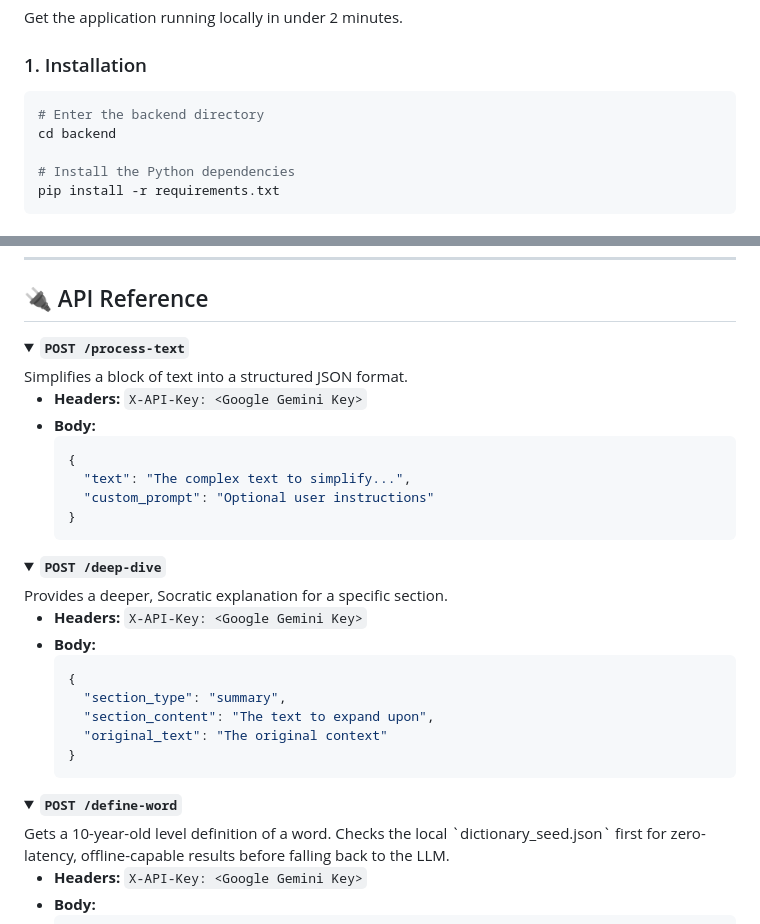
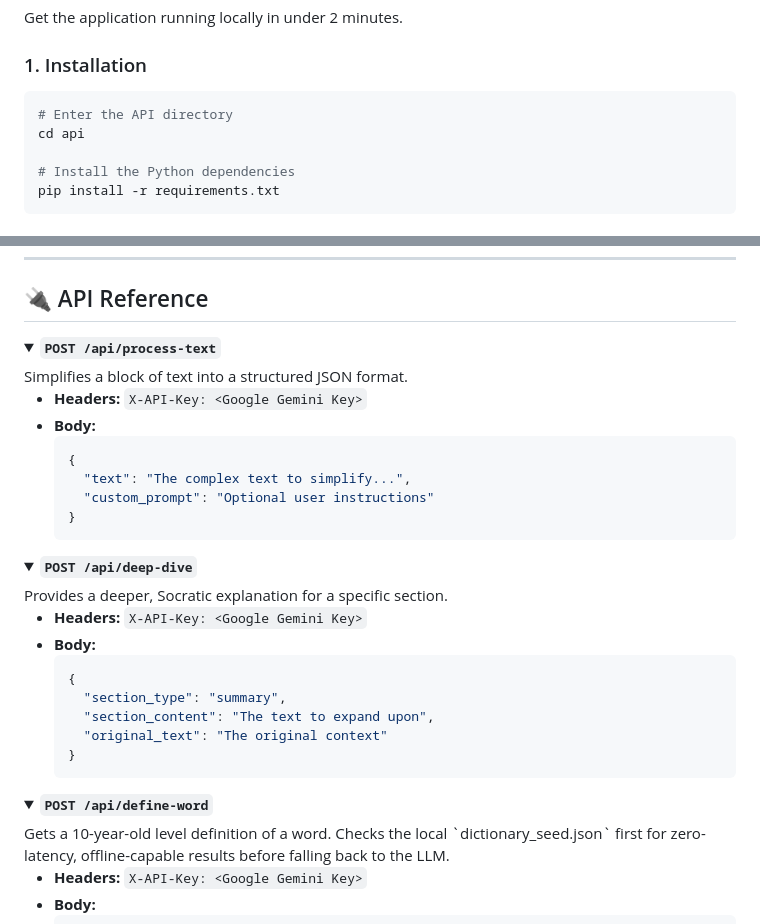
Before and after one commit to SaiNanduVajhala/lexiRead, a Markdown page: README.md, 2 parts joined by grey strips. Rendered like a GitHub page; folded sections open.

Commit message:
Docs: Update live demo links and API prefixes

````diff
--- a/README.md
+++ b/README.md
@@ -29,8 +33,8 @@ Get the application running locally in under 2 minutes.
 ### 1. Installation
 
 ```bash
-# Enter the backend directory
-cd backend
+# Enter the API directory
+cd api
 
 # Install the Python dependencies
 pip install -r requirements.txt
@@ -115,7 +119,7 @@ lexiRead uses a decoupled, server-rendered approach to ensure maximum compatibil
 ## 🔌 API Reference
 
 <details>
-<summary><b><code>POST /process-text</code></b></summary>
+<summary><b><code>POST /api/process-text</code></b></summary>
 Simplifies a block of text into a structured JSON format.
 
 - **Headers:** `X-API-Key: <Google Gemini Key>`
@@ -129,7 +133,7 @@ Simplifies a block of text into a structured JSON format.
 </details>
 
 <details>
-<summary><b><code>POST /deep-dive</code></b></summary>
+<summary><b><code>POST /api/deep-dive</code></b></summary>
 Provides a deeper, Socratic explanation for a specific section.
 
 - **Headers:** `X-API-Key: <Google Gemini Key>`
@@ -144,7 +148,7 @@ Provides a deeper, Socratic explanation for a specific section.
 </details>
 
 <details>
-<summary><b><code>POST /define-word</code></b></summary>
+<summary><b><code>POST /api/define-word</code></b></summary>
 Gets a 10-year-old level definition of a word. Checks the local `dictionary_seed.json` first for zero-latency, offline-capable results before falling back to the LLM.
 
 - **Headers:** `X-API-Key: <Google Gemini Key>`
````
Also changed, not shown: other parts of README.md (+4 -0 lines).
